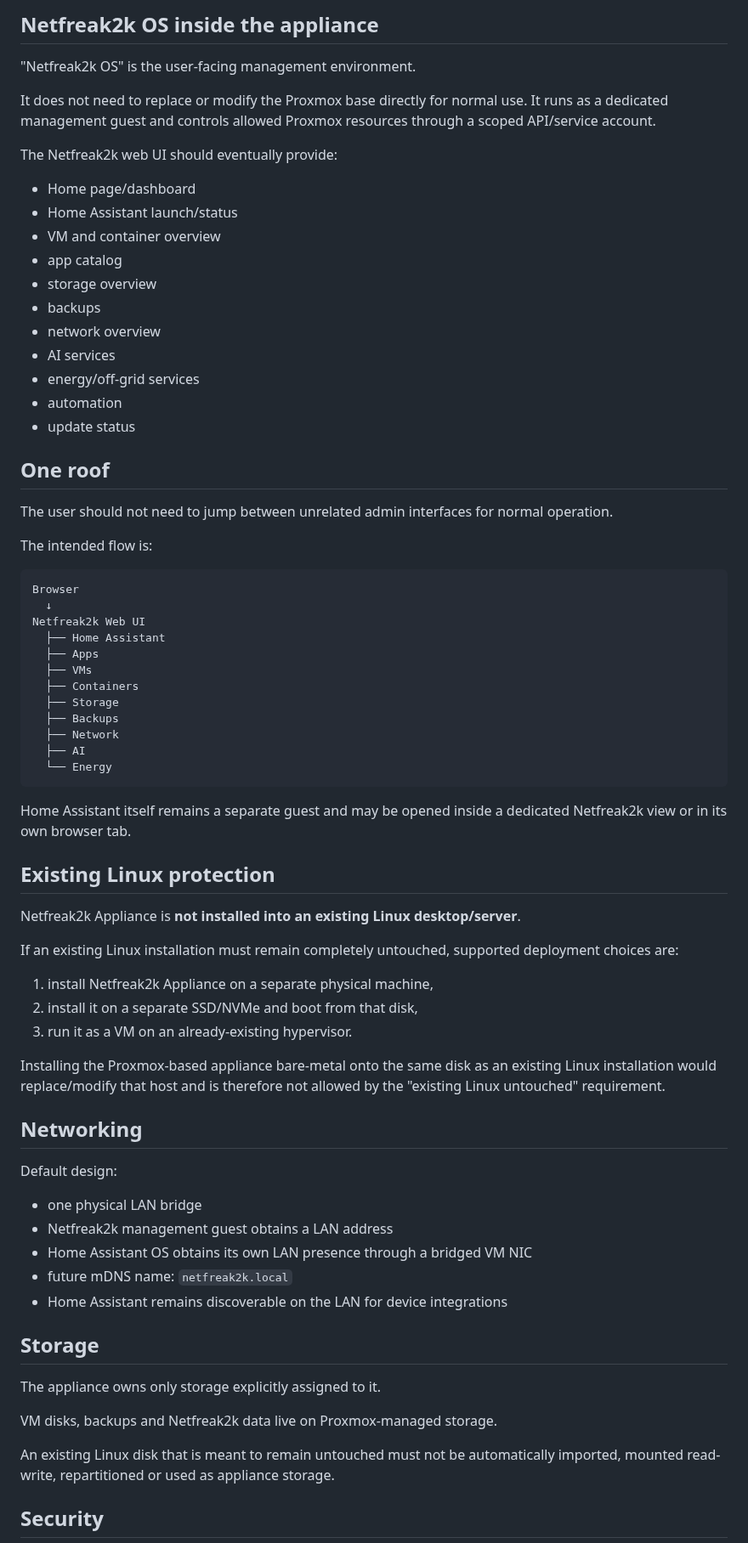
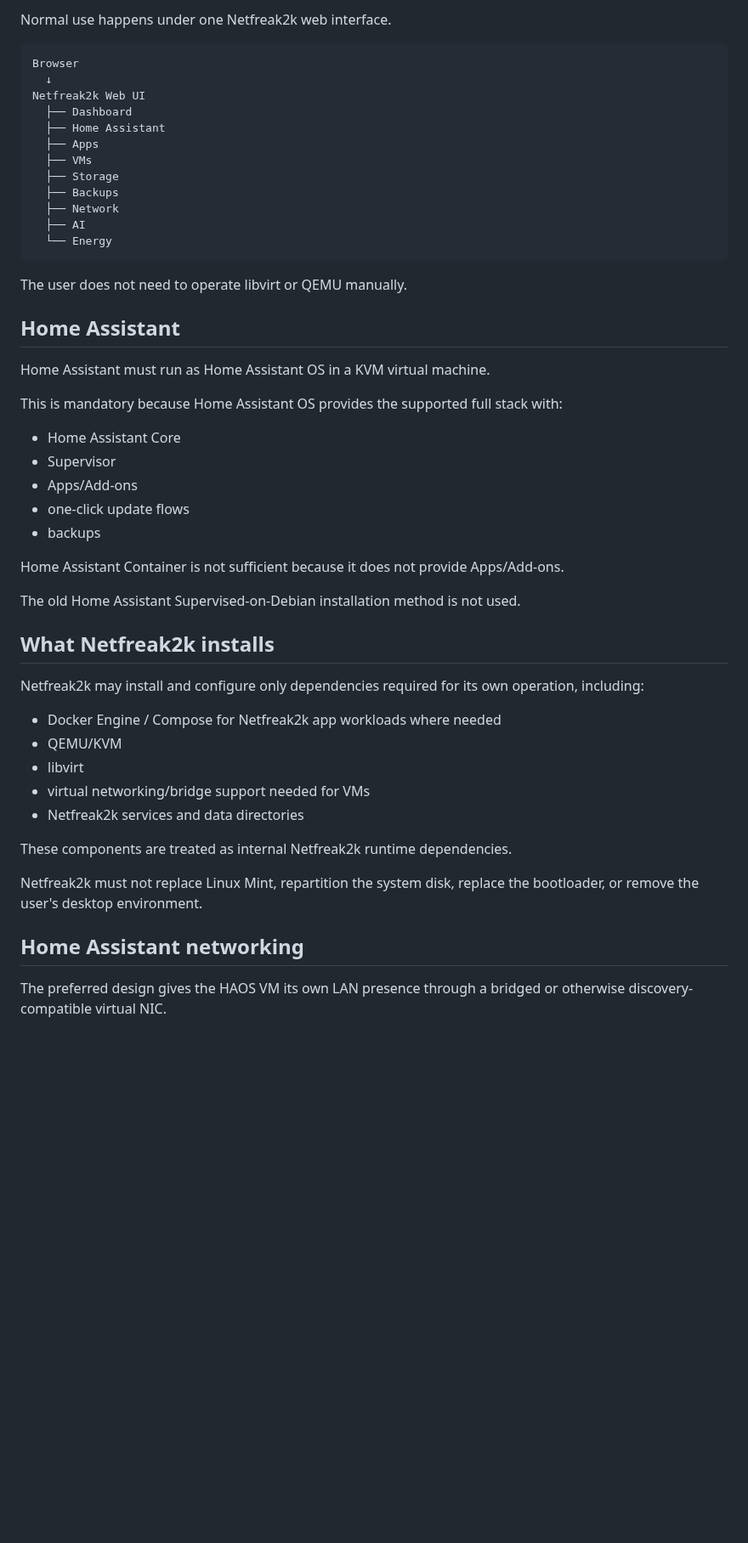
Before and after one commit to netfreak2k/netfreak2k-os, a Markdown page: docs/APPLIANCE_ARCHITECTURE.md, the part around one of its changes. Shown at 85% size. Rendered like a GitHub page; blank space fills up the shorter version.

Commit message:
Set Linux Mint host with KVM HAOS architecture

````diff
--- a/docs/APPLIANCE_ARCHITECTURE.md
+++ b/docs/APPLIANCE_ARCHITECTURE.md
@@ -63,37 +42,13 @@ Home Assistant Supervised installed directly on the Netfreak2k/Proxmox host is n
-## Netfreak2k OS inside the appliance
-
-"Netfreak2k OS" is the user-facing management environment.
-
-It does not need to replace or modify the Proxmox base directly for normal use. It runs as a dedicated management guest and controls allowed Proxmox resources through a scoped API/service account.
-
-The Netfreak2k web UI should eventually provide:
-
-- Home page/dashboard
-- Home Assistant launch/status
-- VM and container overview
-- app catalog
-- storage overview
-- backups
-- network overview
-- AI services
-- energy/off-grid services
-- automation
-- update status
-
-## One roof
-
-The user should not need to jump between unrelated admin interfaces for normal operation.
-
-The intended flow is:
+Normal use happens under one Netfreak2k web interface.
 
 ```text
 Browser
   ↓
 Netfreak2k Web UI
+  ├── Dashboard
   ├── Home Assistant
   ├── Apps
   ├── VMs
-  ├── Containers
   ├── Storage
   ├── Backups
   ├── Network
@@ -101,37 +56,39 @@ Netfreak2k Web UI
   └── Energy
 ```
 
-Home Assistant itself remains a separate guest and may be opened inside a dedicated Netfreak2k view or in its own browser tab.
+The user does not need to operate libvirt or QEMU manually.
 
-## Existing Linux protection
+## Home Assistant
 
-Netfreak2k Appliance is **not installed into an existing Linux desktop/server**.
+Home Assistant must run as Home Assistant OS in a KVM virtual machine.
 
-If an existing Linux installation must remain completely untouched, supported deployment choices are:
+This is mandatory because Home Assistant OS provides the supported full stack with:
 
-1. install Netfreak2k Appliance on a separate physical machine,
-2. install it on a separate SSD/NVMe and boot from that disk,
-3. run it as a VM on an already-existing hypervisor.
+- Home Assistant Core
+- Supervisor
+- Apps/Add-ons
+- one-click update flows
+- backups
 
-Installing the Proxmox-based appliance bare-metal onto the same disk as an existing Linux installation would replace/modify that host and is therefore not allowed by the "existing Linux untouched" requirement.
+Home Assistant Container is not sufficient because it does not provide Apps/Add-ons.
 
-## Networking
+The old Home Assistant Supervised-on-Debian installation method is not used.
 
-Default design:
+## What Netfreak2k installs
 
-- one physical LAN bridge
-- Netfreak2k management guest obtains a LAN address
-- Home Assistant OS obtains its own LAN presence through a bridged VM NIC
-- future mDNS name: `netfreak2k.local`
-- Home Assistant remains discoverable on the LAN for device integrations
+Netfreak2k may install and configure only dependencies required for its own operation, including:
 
-## Storage
+- Docker Engine / Compose for Netfreak2k app workloads where needed
+- QEMU/KVM
+- libvirt
+- virtual networking/bridge support needed for VMs
+- Netfreak2k services and data directories
 
-The appliance owns only storage explicitly assigned to it.
+These components are treated as internal Netfreak2k runtime dependencies.
 
-VM disks, backups and Netfreak2k data live on Proxmox-managed storage.
+Netfreak2k must not replace Linux Mint, repartition the system disk, replace the bootloader, or remove the user's desktop environment.
 
-An existing Linux disk that is meant to remain untouched must not be automatically imported, mounted read-write, repartitioned or used as appliance storage.
+## Home Assistant networking
 
-## Security
+The preferred design gives the HAOS VM its own LAN presence through a bridged or otherwise discovery-compatible virtual NIC.
 
````
Also changed, not shown: other parts of docs/APPLIANCE_ARCHITECTURE.md (+53 -47 lines).
